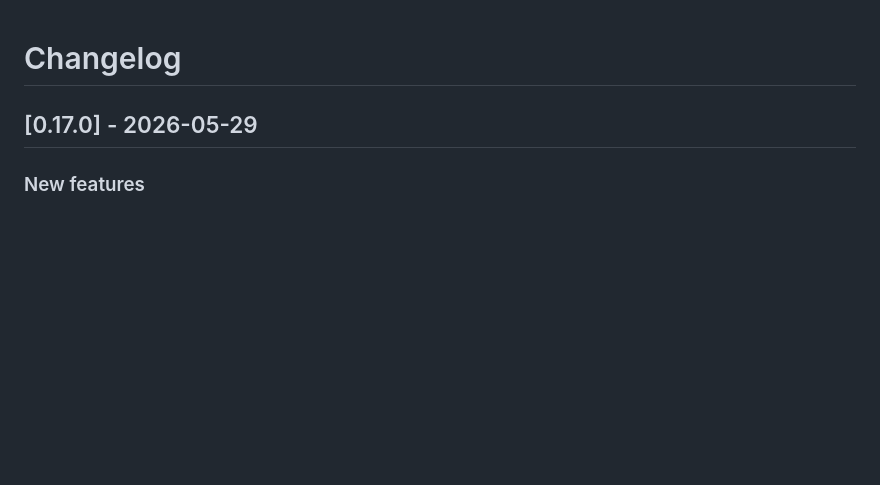
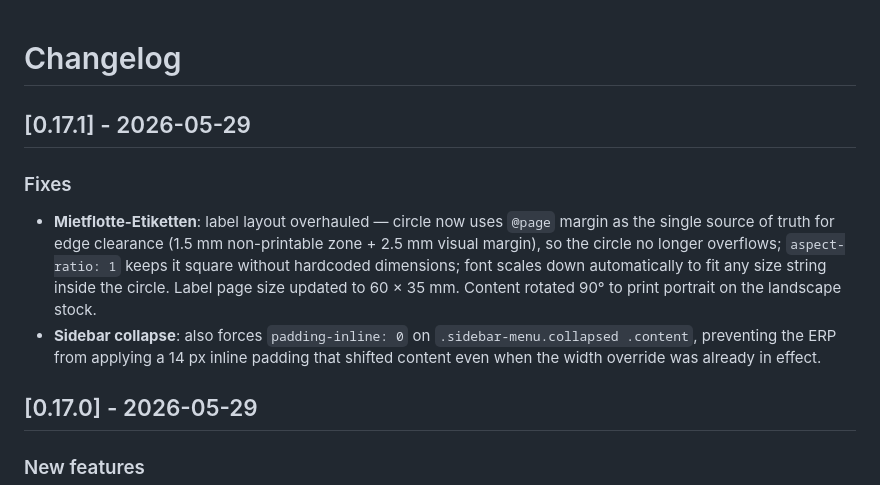
Before and after one commit to MichalBryxi/approom-customiser, a Markdown page: CHANGELOG.md, the part around the change. Rendered like a GitHub page; blank space fills up the shorter version.

Commit message:
docs: update changelog for v0.17.1

```diff
--- a/CHANGELOG.md
+++ b/CHANGELOG.md
@@ -1,4 +1,10 @@
 # Changelog
+
+## [0.17.1] - 2026-05-29
+
+### Fixes
+- **Mietflotte-Etiketten**: label layout overhauled — circle now uses `@page` margin as the single source of truth for edge clearance (1.5 mm non-printable zone + 2.5 mm visual margin), so the circle no longer overflows; `aspect-ratio: 1` keeps it square without hardcoded dimensions; font scales down automatically to fit any size string inside the circle. Label page size updated to 60 × 35 mm. Content rotated 90° to print portrait on the landscape stock.
+- **Sidebar collapse**: also forces `padding-inline: 0` on `.sidebar-menu.collapsed .content`, preventing the ERP from applying a 14 px inline padding that shifted content even when the width override was already in effect.
 
 ## [0.17.0] - 2026-05-29
 
```
